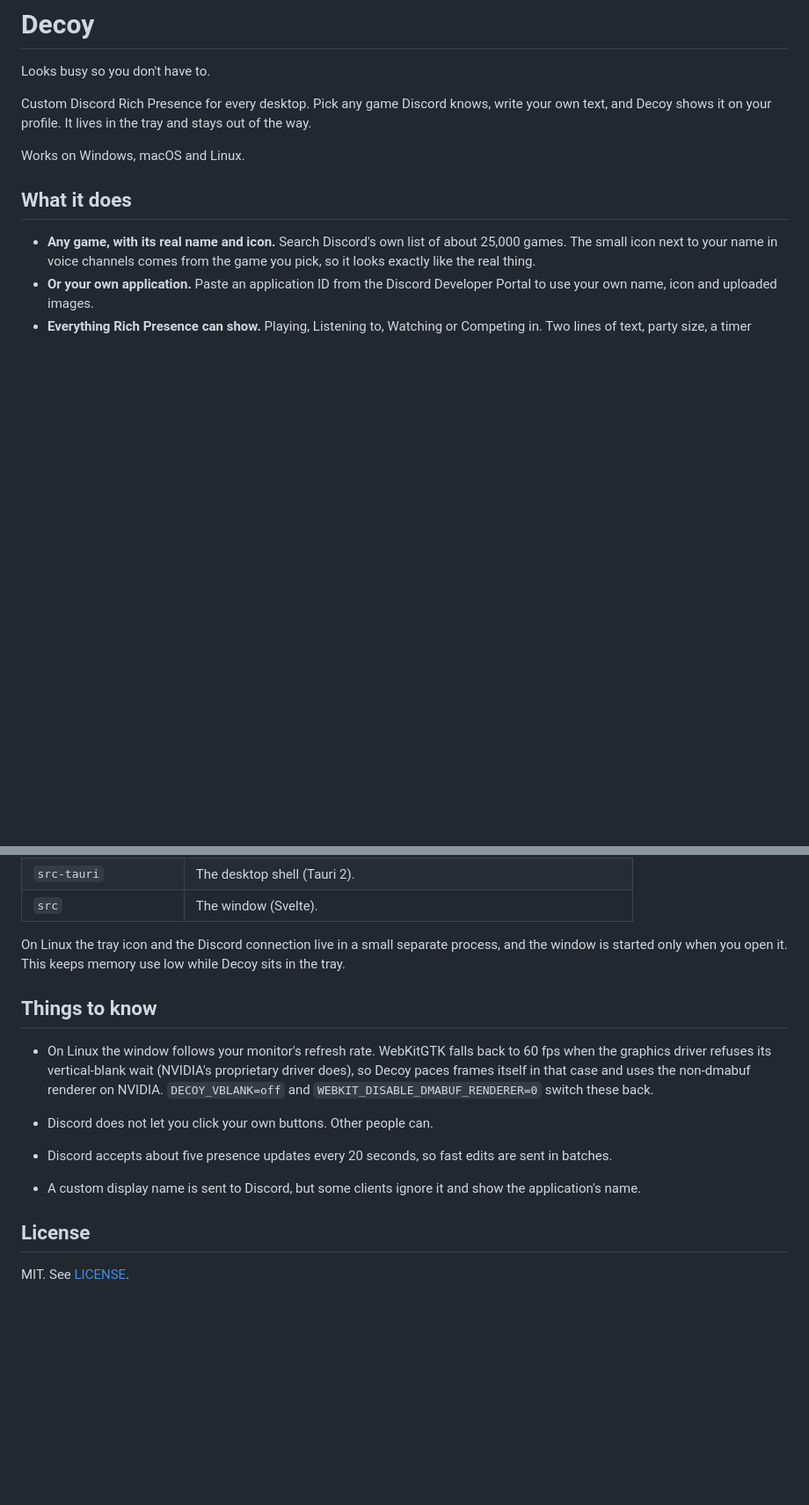
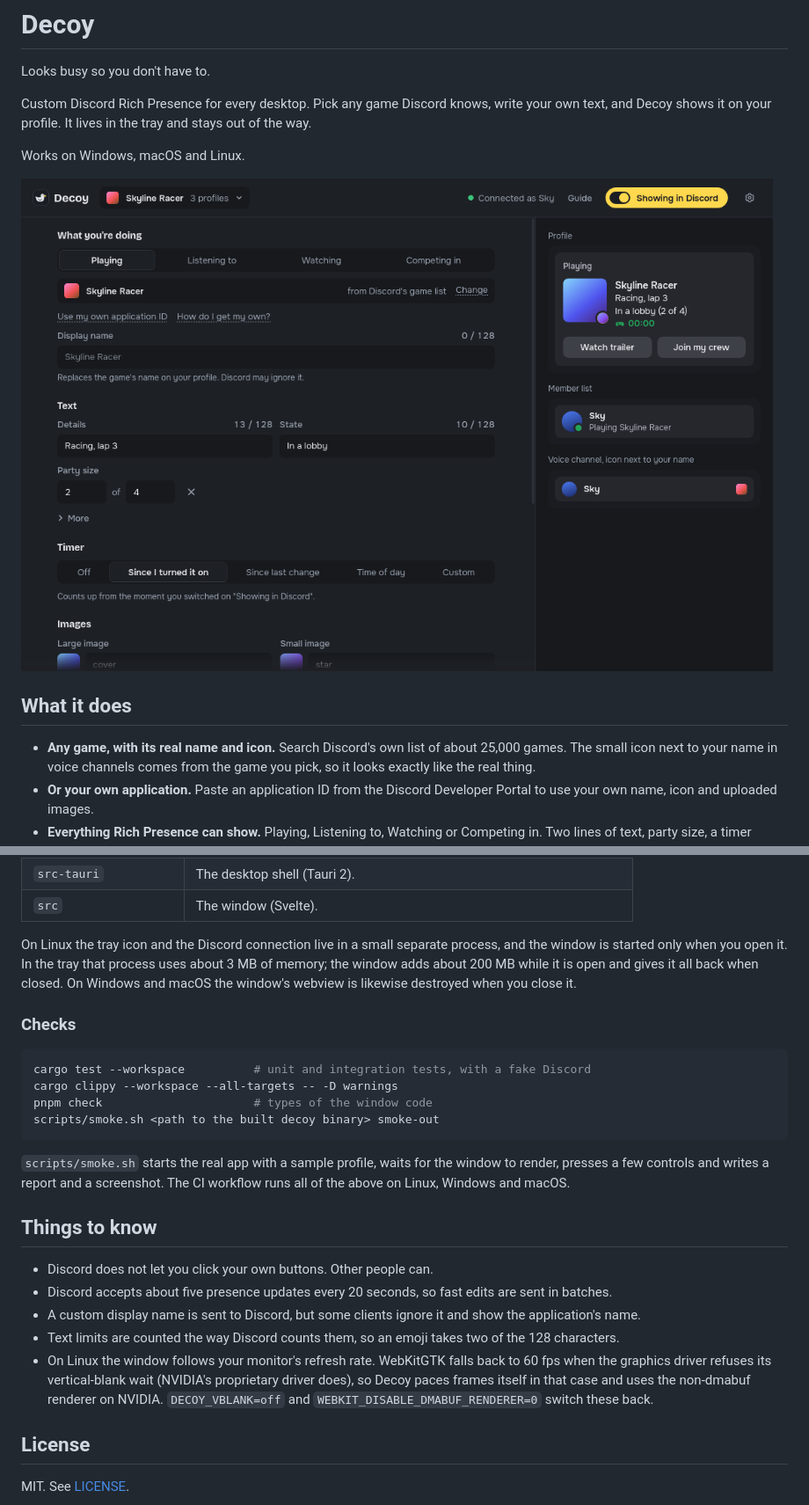
Before and after one commit to mountain-beaver/decoy, a Markdown page: README.md, 2 parts joined by grey strips. Shown at 88% size. GitHub-like rendering; pictures changed too: docs/screenshot.png (added); blank space fills up the shorter version.

````diff
--- a/README.md
+++ b/README.md
@@ -5,6 +5,8 @@ Looks busy so you don't have to.
 Custom Discord Rich Presence for every desktop. Pick any game Discord knows, write your own text, and Decoy shows it on your profile. It lives in the tray and stays out of the way.
 
 Works on Windows, macOS and Linux.
+
+![The Decoy window: the editor on the left, a live preview of the profile card on the right](docs/screenshot.png)
 
 ## What it does
 
@@ -49,15 +78,26 @@ Project layout:
 | `src-tauri` | The desktop shell (Tauri 2). |
 | `src` | The window (Svelte). |
 
-On Linux the tray icon and the Discord connection live in a small separate process, and the window is started only when you open it. This keeps memory use low while Decoy sits in the tray.
+On Linux the tray icon and the Discord connection live in a small separate process, and the window is started only when you open it. In the tray that process uses about 3 MB of memory; the window adds about 200 MB while it is open and gives it all back when closed. On Windows and macOS the window's webview is likewise destroyed when you close it.
+
+### Checks
+
+```sh
+cargo test --workspace          # unit and integration tests, with a fake Discord
+cargo clippy --workspace --all-targets -- -D warnings
+pnpm check                      # types of the window code
+scripts/smoke.sh <path to the built decoy binary> smoke-out
+```
+
+`scripts/smoke.sh` starts the real app with a sample profile, waits for the window to render, presses a few controls and writes a report and a screenshot. The CI workflow runs all of the above on Linux, Windows and macOS.
 
 ## Things to know
-
-- On Linux the window follows your monitor's refresh rate. WebKitGTK falls back to 60 fps when the graphics driver refuses its vertical-blank wait (NVIDIA's proprietary driver does), so Decoy paces frames itself in that case and uses the non-dmabuf renderer on NVIDIA. `DECOY_VBLANK=off` and `WEBKIT_DISABLE_DMABUF_RENDERER=0` switch these back.
 
 - Discord does not let you click your own buttons. Other people can.
 - Discord accepts about five presence updates every 20 seconds, so fast edits are sent in batches.
 - A custom display name is sent to Discord, but some clients ignore it and show the application's name.
+- Text limits are counted the way Discord counts them, so an emoji takes two of the 128 characters.
+- On Linux the window follows your monitor's refresh rate. WebKitGTK falls back to 60 fps when the graphics driver refuses its vertical-blank wait (NVIDIA's proprietary driver does), so Decoy paces frames itself in that case and uses the non-dmabuf renderer on NVIDIA. `DECOY_VBLANK=off` and `WEBKIT_DISABLE_DMABUF_RENDERER=0` switch these back.
 
 ## License
 
````
Also changed, not shown: other parts of README.md (+29 -2 lines), CHANGELOG.md (added, +16 -0 lines), docs/guide.png (added).
